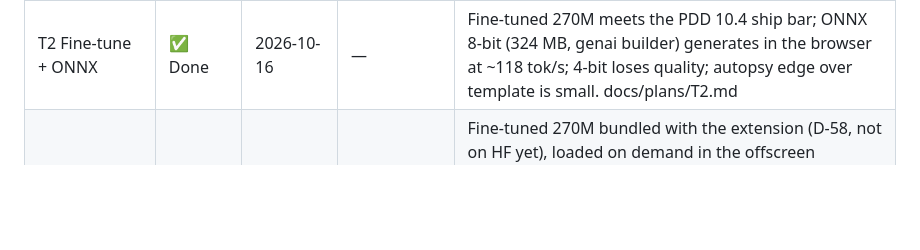
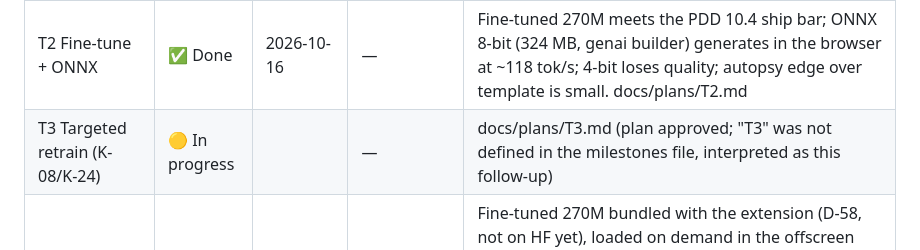
Before and after one commit to PrateekTikku/doomscroll-autopsy, a Markdown page: implementation-summary.md, the part around the change. Rendered like a GitHub page; blank space fills up the shorter version.

Commit message:
T3: plan approved

```diff
--- a/implementation-summary.md
+++ b/implementation-summary.md
@@ -15,6 +15,7 @@
 | M5 Metrics + dashboard + privacy | ✅ Done | 2026-10-16 | L3 | Deep blocks, residue, daily facts, validated template autopsy (120-180 words), timeline dashboard, popup metrics, nightly job, full privacy controls (forget range/site, blocklist editor, retention, titles, wipe). Verified on replayed synthetic days in headless Chrome (`probe:m5`); real-data look is the owner's. docs/plans/M5.md |
 | T1 Teacher data | ✅ Done | 2026-10-16 | — | 1,073 valid examples (660 naming, 413 autopsy) split 973 train / 100 eval in `training/data/`; S4 resolved (MTP ≈17–19 tok/s, concurrency 1); fed T2's fine-tune, which met the ship bar. Closed by self-review (owner delegated). docs/plans/T1.md |
 | T2 Fine-tune + ONNX | ✅ Done | 2026-10-16 | — | Fine-tuned 270M meets the PDD 10.4 ship bar; ONNX 8-bit (324 MB, genai builder) generates in the browser at ~118 tok/s; 4-bit loses quality; autopsy edge over template is small. docs/plans/T2.md |
+| T3 Targeted retrain (K-08/K-24) | 🟡 In progress | | — | docs/plans/T3.md (plan approved; "T3" was not defined in the milestones file, interpreted as this follow-up) |
 | M6 Integrate 270M | ✅ Done | 2026-10-16 | L4 | Fine-tuned 270M bundled with the extension (D-58, not on HF yet), loaded on demand in the offscreen document (G1: byte-identical to T2's output, 116 tok/s), names + suggested labels + nightly autopsy through validators with fallbacks; on 23 replayed days 15 autopsies model-written, 8 template (35%, mostly nudge-state slips). docs/plans/M6.md |
 | M7 Release + first user | ⬜ Not started | | L5 | |
 | M8 Should-tier extras | ⬜ Not started | | L6 | |
```
Also changed, not shown: docs/plans/T3.md (added, +34 -0 lines).
